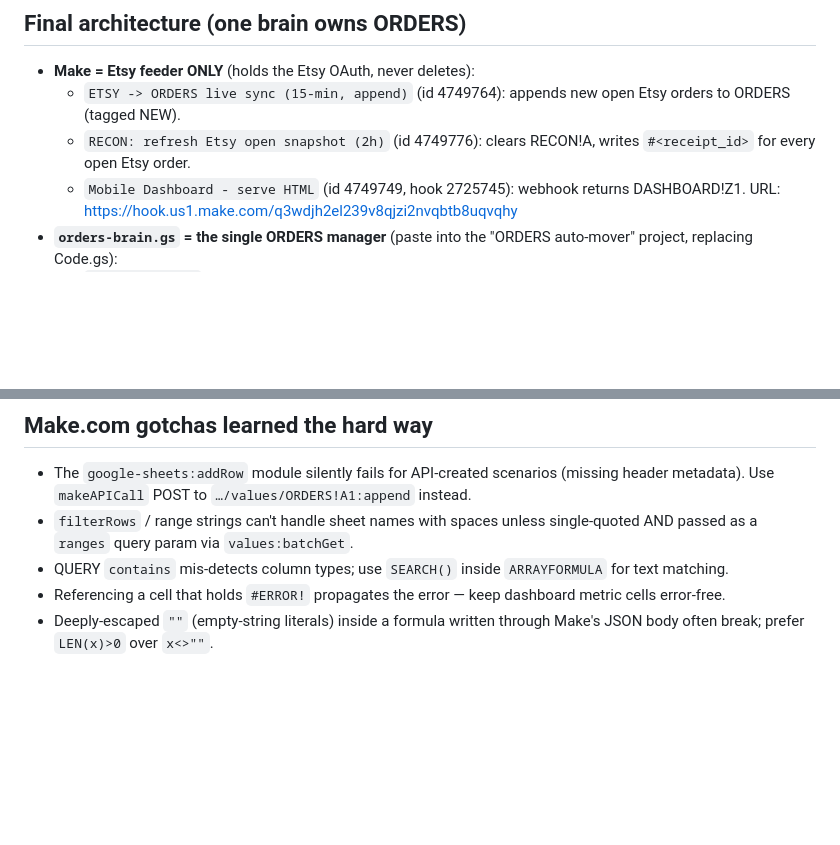
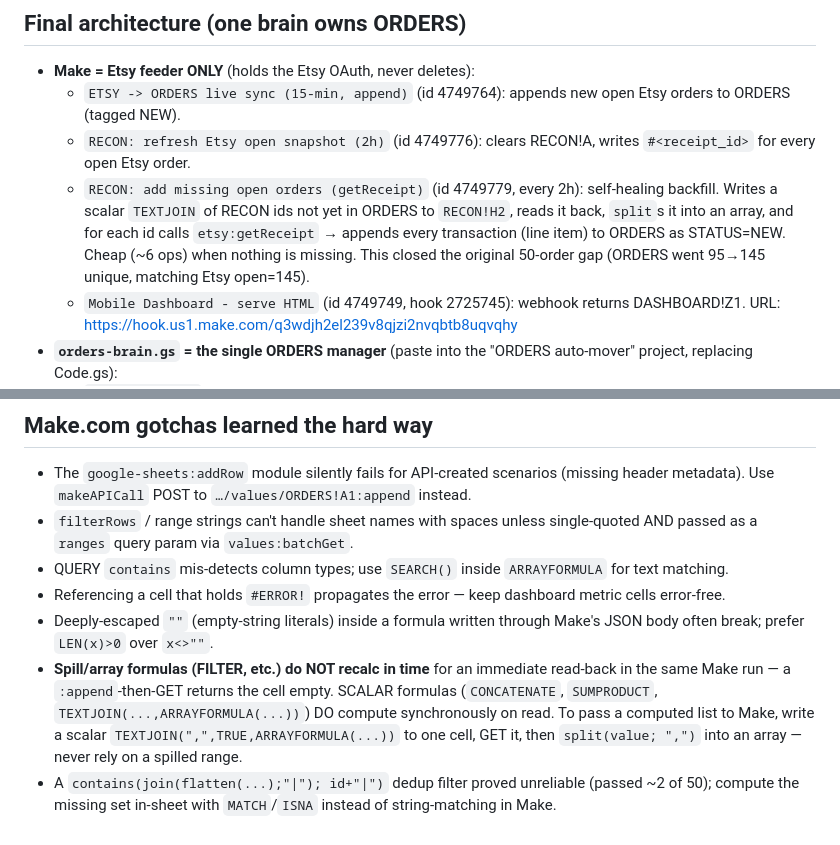
Before and after one commit to apparelhotline/pricesheet, a Markdown page: CLAUDE.md, 2 parts joined by grey strips. Rendered like a GitHub page; blank space fills up the shorter version.

Commit message:
Document self-healing backfill scenario and Make spill-formula gotcha
Records the reliable getReceipt catch-up (id 4749779, every 2h) that
closed the 50-order gap, plus the lesson that spill formulas don't
recalc in time for an immediate Make read-back (use scalar TEXTJOIN).

https://claude.ai/code/session_01CAPugA3ZCbU9hN7Afuwbo3

```diff
--- a/CLAUDE.md
+++ b/CLAUDE.md
@@ -39,6 +39,11 @@ This repo backs an Etsy order-management workflow built on **Make.com + a Google
 - **Make = Etsy feeder ONLY** (holds the Etsy OAuth, never deletes):
   - `ETSY -> ORDERS live sync (15-min, append)` (id 4749764): appends new open Etsy orders to ORDERS (tagged NEW).
   - `RECON: refresh Etsy open snapshot (2h)` (id 4749776): clears RECON!A, writes `#<receipt_id>` for every open Etsy order.
+  - `RECON: add missing open orders (getReceipt)` (id 4749779, every 2h): self-healing backfill.
+    Writes a scalar `TEXTJOIN` of RECON ids not yet in ORDERS to `RECON!H2`, reads it back,
+    `split`s it into an array, and for each id calls `etsy:getReceipt` → appends every
+    transaction (line item) to ORDERS as STATUS=NEW. Cheap (~6 ops) when nothing is missing.
+    This closed the original 50-order gap (ORDERS went 95→145 unique, matching Etsy open=145).
   - `Mobile Dashboard - serve HTML` (id 4749749, hook 2725745): webhook returns DASHBOARD!Z1.
     URL: https://hook.us1.make.com/q3wdjh2el239v8qjzi2nvqbtb8uqvqhy
 - **`orders-brain.gs` = the single ORDERS manager** (paste into the "ORDERS auto-mover"
@@ -58,3 +63,10 @@ archives everything no longer open → ORDERS == Etsy's open set. One writer, no
 - QUERY `contains` mis-detects column types; use `SEARCH()` inside `ARRAYFORMULA` for text matching.
 - Referencing a cell that holds `#ERROR!` propagates the error — keep dashboard metric cells error-free.
 - Deeply-escaped `""` (empty-string literals) inside a formula written through Make's JSON body often break; prefer `LEN(x)>0` over `x<>""`.
+- **Spill/array formulas (FILTER, etc.) do NOT recalc in time** for an immediate read-back
+  in the same Make run — a `:append`-then-GET returns the cell empty. SCALAR formulas
+  (`CONCATENATE`, `SUMPRODUCT`, `TEXTJOIN(...,ARRAYFORMULA(...))`) DO compute synchronously
+  on read. To pass a computed list to Make, write a scalar `TEXTJOIN(",",TRUE,ARRAYFORMULA(...))`
+  to one cell, GET it, then `split(value; ",")` into an array — never rely on a spilled range.
+- A `contains(join(flatten(...);"|"); id+"|")` dedup filter proved unreliable (passed ~2 of 50);
+  compute the missing set in-sheet with `MATCH`/`ISNA` instead of string-matching in Make.
```
